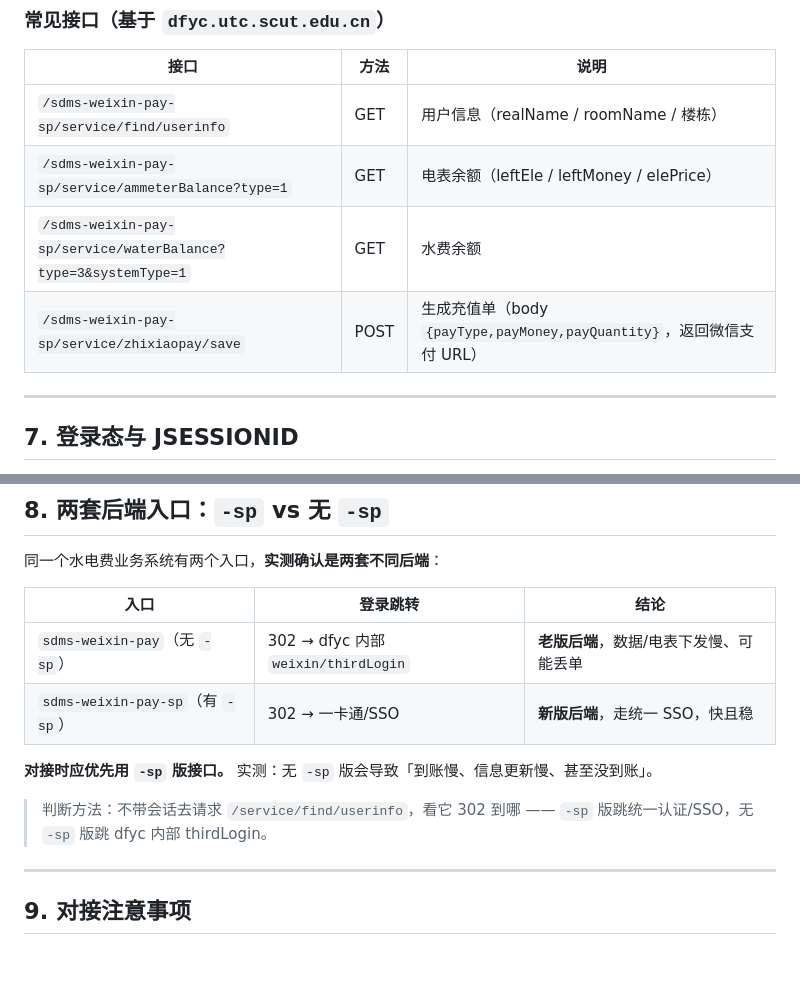
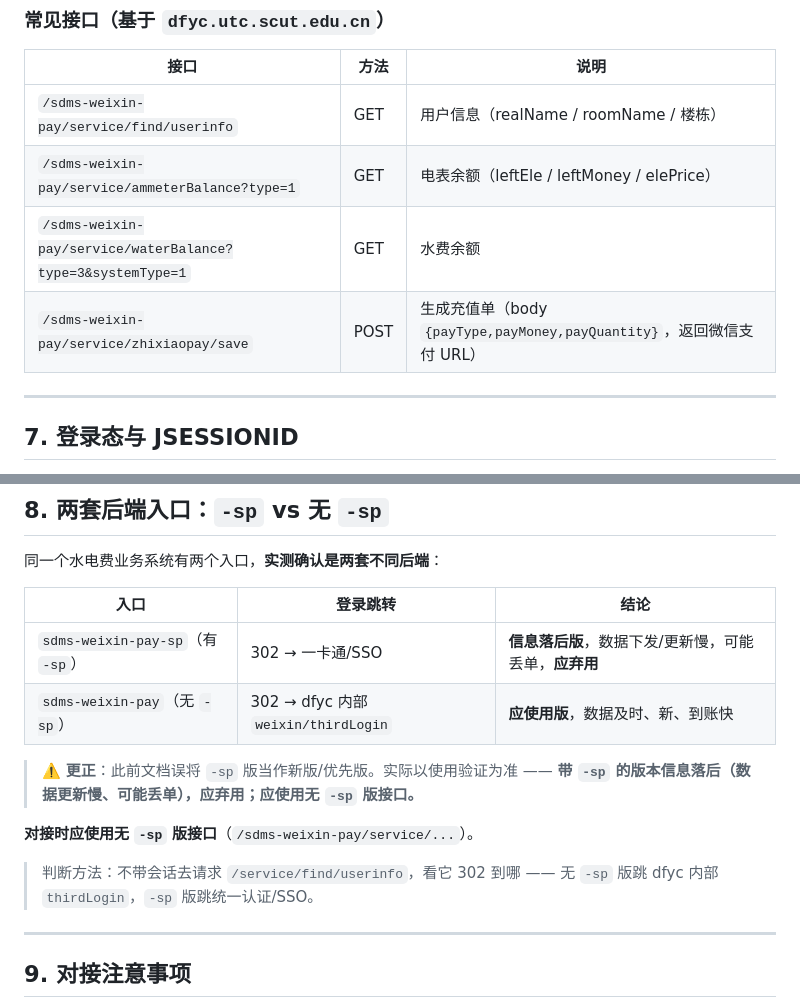
Before and after one commit to Qi-Lai/scut-notipay-app, a Markdown page: docs/campus-system.md, 2 parts joined by grey strips. GitHub-like rendering; blank space fills up the shorter version.

Commit message:
docs: 更正水电费接口判断——弃用带-sp版(信息落后),使用无-sp版

```diff
--- a/docs/campus-system.md
+++ b/docs/campus-system.md
@@ -198,10 +198,10 @@ GET /jwglxt/ticketlogin?uid=<学号>&timestamp=<秒级时间戳>&verify=<签名>
 
 | 接口 | 方法 | 说明 |
 |------|------|------|
-| `/sdms-weixin-pay-sp/service/find/userinfo` | GET | 用户信息（realName / roomName / 楼栋） |
-| `/sdms-weixin-pay-sp/service/ammeterBalance?type=1` | GET | 电表余额（leftEle / leftMoney / elePrice） |
-| `/sdms-weixin-pay-sp/service/waterBalance?type=3&systemType=1` | GET | 水费余额 |
-| `/sdms-weixin-pay-sp/service/zhixiaopay/save` | POST | 生成充值单（body `{payType,payMoney,payQuantity}`，返回微信支付 URL） |
+| `/sdms-weixin-pay/service/find/userinfo` | GET | 用户信息（realName / roomName / 楼栋） |
+| `/sdms-weixin-pay/service/ammeterBalance?type=1` | GET | 电表余额（leftEle / leftMoney / elePrice） |
+| `/sdms-weixin-pay/service/waterBalance?type=3&systemType=1` | GET | 水费余额 |
+| `/sdms-weixin-pay/service/zhixiaopay/save` | POST | 生成充值单（body `{payType,payMoney,payQuantity}`，返回微信支付 URL） |
 
 ---
 
@@ -222,12 +222,14 @@ GET /jwglxt/ticketlogin?uid=<学号>&timestamp=<秒级时间戳>&verify=<签名>
 
 | 入口 | 登录跳转 | 结论 |
 |------|---------|------|
-| `sdms-weixin-pay`（无 `-sp`） | 302 → dfyc 内部 `weixin/thirdLogin` | **老版后端**，数据/电表下发慢、可能丢单 |
-| `sdms-weixin-pay-sp`（有 `-sp`） | 302 → 一卡通/SSO | **新版后端**，走统一 SSO，快且稳 |
+| `sdms-weixin-pay-sp`（有 `-sp`） | 302 → 一卡通/SSO | **信息落后版**，数据下发/更新慢，可能丢单，**应弃用** |
+| `sdms-weixin-pay`（无 `-sp`） | 302 → dfyc 内部 `weixin/thirdLogin` | **应使用版**，数据及时、新、到账快 |
 
-**对接时应优先用 `-sp` 版接口。** 实测：无 `-sp` 版会导致「到账慢、信息更新慢、甚至没到账」。
+> ⚠️ **更正**：此前文档误将 `-sp` 版当作新版/优先版。实际以使用验证为准 —— **带 `-sp` 的版本信息落后（数据更新慢、可能丢单），应弃用；应使用无 `-sp` 版接口。**
 
-> 判断方法：不带会话去请求 `/service/find/userinfo`，看它 302 到哪 —— `-sp` 版跳统一认证/SSO，无 `-sp` 版跳 dfyc 内部 thirdLogin。
+**对接时应使用无 `-sp` 版接口**（`/sdms-weixin-pay/service/...`）。
+
+> 判断方法：不带会话去请求 `/service/find/userinfo`，看它 302 到哪 —— 无 `-sp` 版跳 dfyc 内部 `thirdLogin`，`-sp` 版跳统一认证/SSO。
 
 ---
 
```
